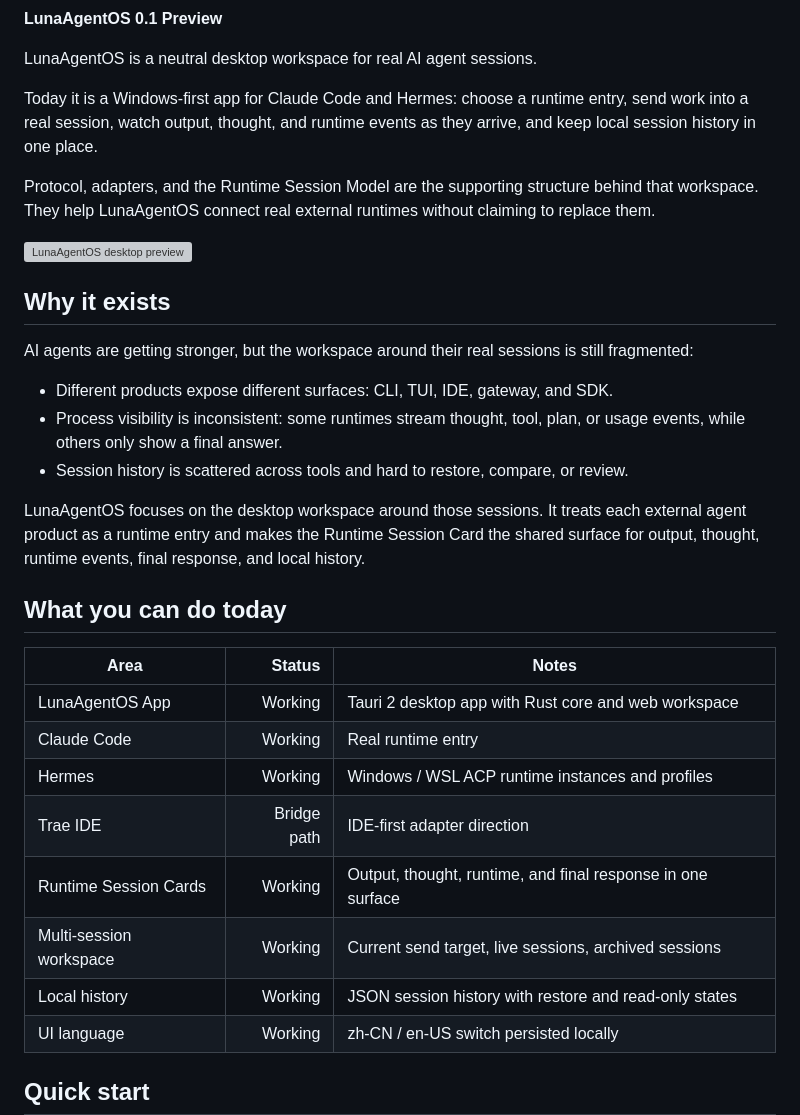
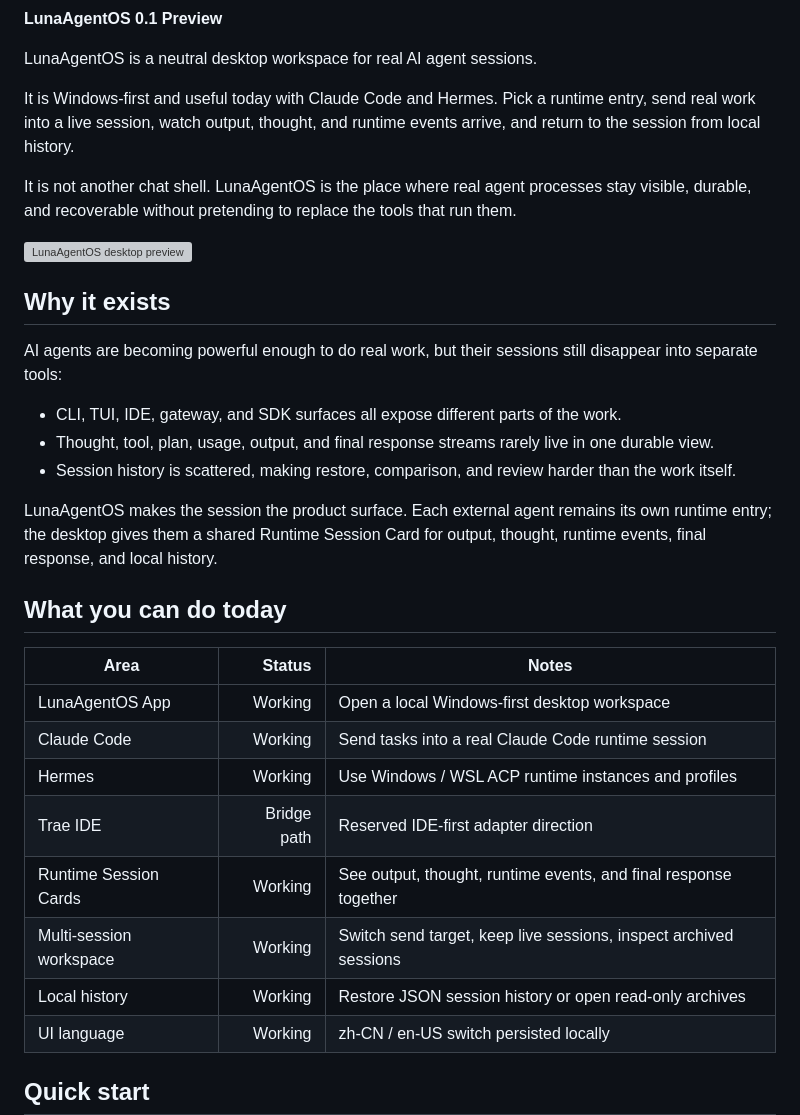
Before and after one commit to tianyamoon/LunaAgentOS, a Markdown page: README.md, the part around the change. GitHub-like rendering; grey boxes are pictures that could not be loaded.

```diff
--- a/README.md
+++ b/README.md
@@ -12,33 +12,33 @@
 
 LunaAgentOS is a neutral desktop workspace for real AI agent sessions.
 
-Today it is a Windows-first app for Claude Code and Hermes: choose a runtime entry, send work into a real session, watch output, thought, and runtime events as they arrive, and keep local session history in one place.
+It is Windows-first and useful today with Claude Code and Hermes. Pick a runtime entry, send real work into a live session, watch output, thought, and runtime events arrive, and return to the session from local history.
 
-Protocol, adapters, and the Runtime Session Model are the supporting structure behind that workspace. They help LunaAgentOS connect real external runtimes without claiming to replace them.
+It is not another chat shell. LunaAgentOS is the place where real agent processes stay visible, durable, and recoverable without pretending to replace the tools that run them.
 
 ![LunaAgentOS desktop preview](./docs/assets/lunaagentos-stage1-preview.svg)
 
 ## Why it exists
 
-AI agents are getting stronger, but the workspace around their real sessions is still fragmented:
+AI agents are becoming powerful enough to do real work, but their sessions still disappear into separate tools:
 
-- Different products expose different surfaces: CLI, TUI, IDE, gateway, and SDK.
-- Process visibility is inconsistent: some runtimes stream thought, tool, plan, or usage events, while others only show a final answer.
-- Session history is scattered across tools and hard to restore, compare, or review.
+- CLI, TUI, IDE, gateway, and SDK surfaces all expose different parts of the work.
+- Thought, tool, plan, usage, output, and final response streams rarely live in one durable view.
+- Session history is scattered, making restore, comparison, and review harder than the work itself.
 
-LunaAgentOS focuses on the desktop workspace around those sessions. It treats each external agent product as a runtime entry and makes the Runtime Session Card the shared surface for output, thought, runtime events, final response, and local history.
+LunaAgentOS makes the session the product surface. Each external agent remains its own runtime entry; the desktop gives them a shared Runtime Session Card for output, thought, runtime events, final response, and local history.
 
 ## What you can do today
 
 | Area | Status | Notes |
 |---|---:|---|
-| LunaAgentOS App | Working | Tauri 2 desktop app with Rust core and web workspace |
-| Claude Code | Working | Real runtime entry |
-| Hermes | Working | Windows / WSL ACP runtime instances and profiles |
-| Trae IDE | Bridge path | IDE-first adapter direction |
-| Runtime Session Cards | Working | Output, thought, runtime, and final response in one surface |
-| Multi-session workspace | Working | Current send target, live sessions, archived sessions |
-| Local history | Working | JSON session history with restore and read-only states |
+| LunaAgentOS App | Working | Open a local Windows-first desktop workspace |
+| Claude Code | Working | Send tasks into a real Claude Code runtime session |
+| Hermes | Working | Use Windows / WSL ACP runtime instances and profiles |
+| Trae IDE | Bridge path | Reserved IDE-first adapter direction |
+| Runtime Session Cards | Working | See output, thought, runtime events, and final response together |
+| Multi-session workspace | Working | Switch send target, keep live sessions, inspect archived sessions |
+| Local history | Working | Restore JSON session history or open read-only archives |
 | UI language | Working | zh-CN / en-US switch persisted locally |
 
 ## Quick start
```
Also changed, not shown: README.zh-CN.md (+14 -14 lines).
